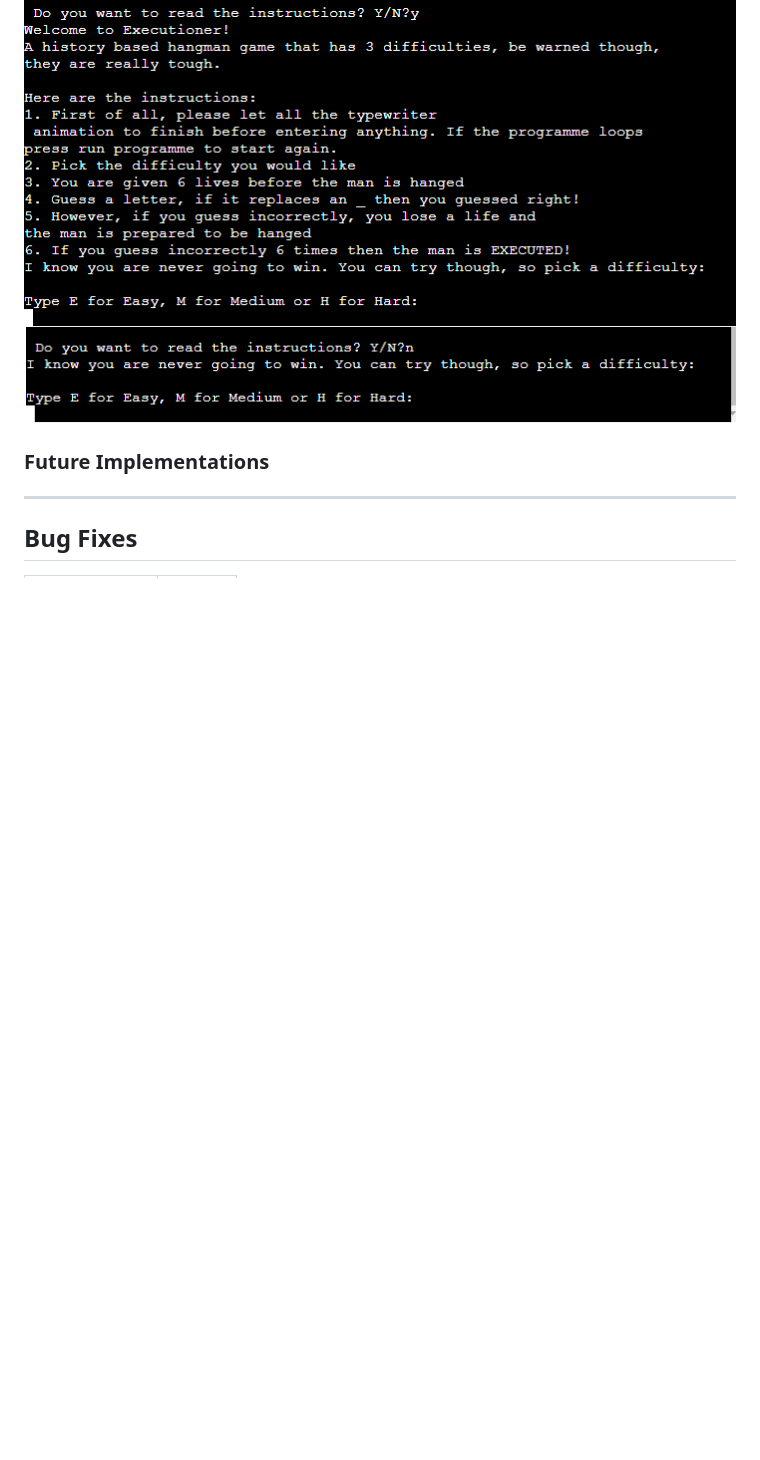
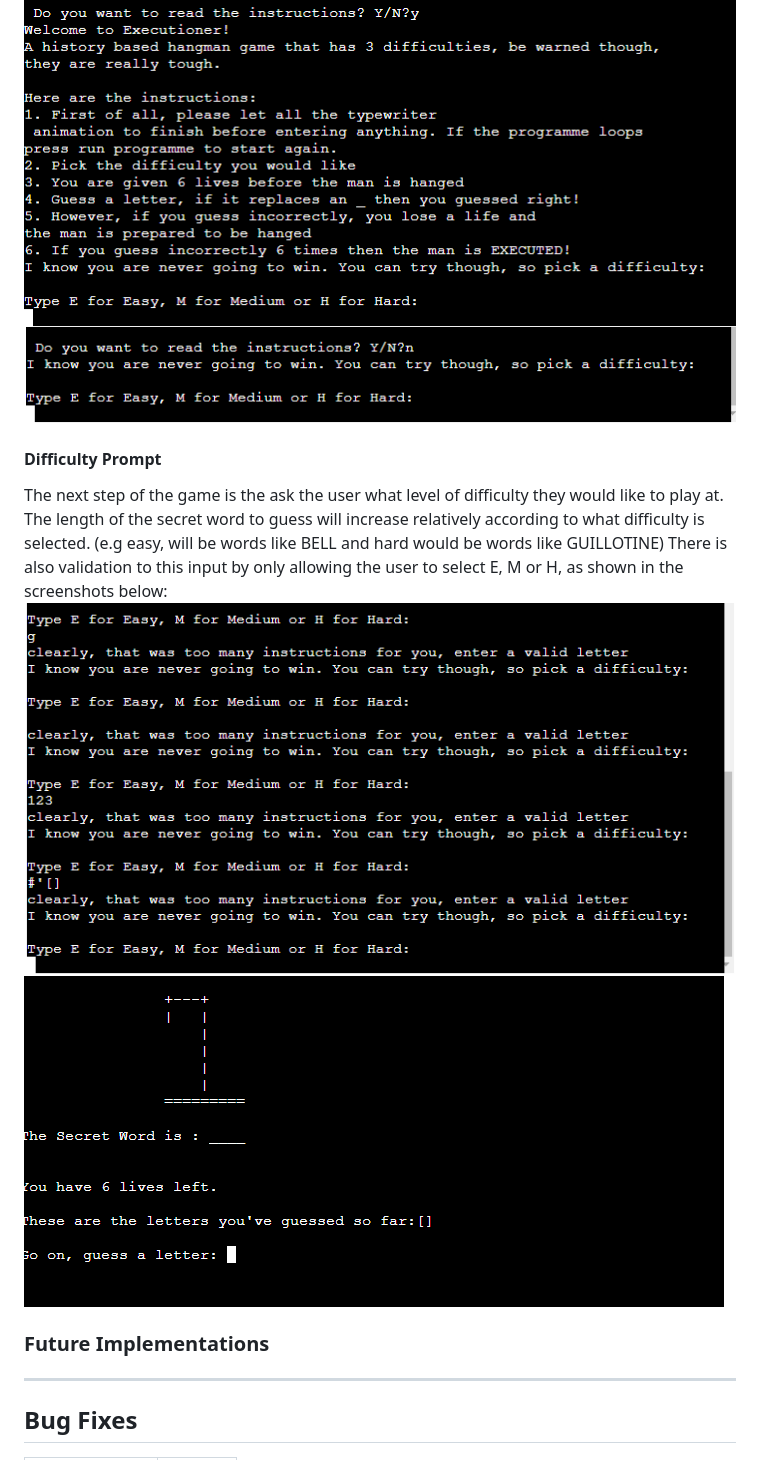
Before and after one commit to AlexAntony3/executioner, a Markdown page: README.md, the part around the change. Rendered like a GitHub page; pictures changed too: docs/screenshots/difficulty.png (added), docs/screenshots/difficulty_error.png (added); blank space fills up the shorter version.

Commit message:
feat: add difficulty prompt to readme and add screenshots

```diff
--- a/README.md
+++ b/README.md
@@ -89,6 +89,11 @@ After successfully adding a username, the user is prompted to answer the questio
 ![Instruction](docs/screenshots/instructions.png "Instructions")
 ![Instruction Skip](docs/screenshots/no_instructions.png "Instruction Skip")
 
+#### Difficulty Prompt
+The next step of the game is the ask the user what level of difficulty they would like to play at. The length of the secret word to guess will increase relatively according to what difficulty is selected. (e.g easy, will be words like BELL and hard would be words like GUILLOTINE) There is also validation to this input by only allowing the user to select E, M or H, as shown in the screenshots below:
+![Difficulty Error](docs/screenshots/difficulty_error.png "Difficulty Error")
+![Difficulty](docs/screenshots/difficulty.png "Difficulty")
+
 ### Future Implementations
 
 ---
```
Also changed, not shown: docs/screenshots/initial.png (added).
